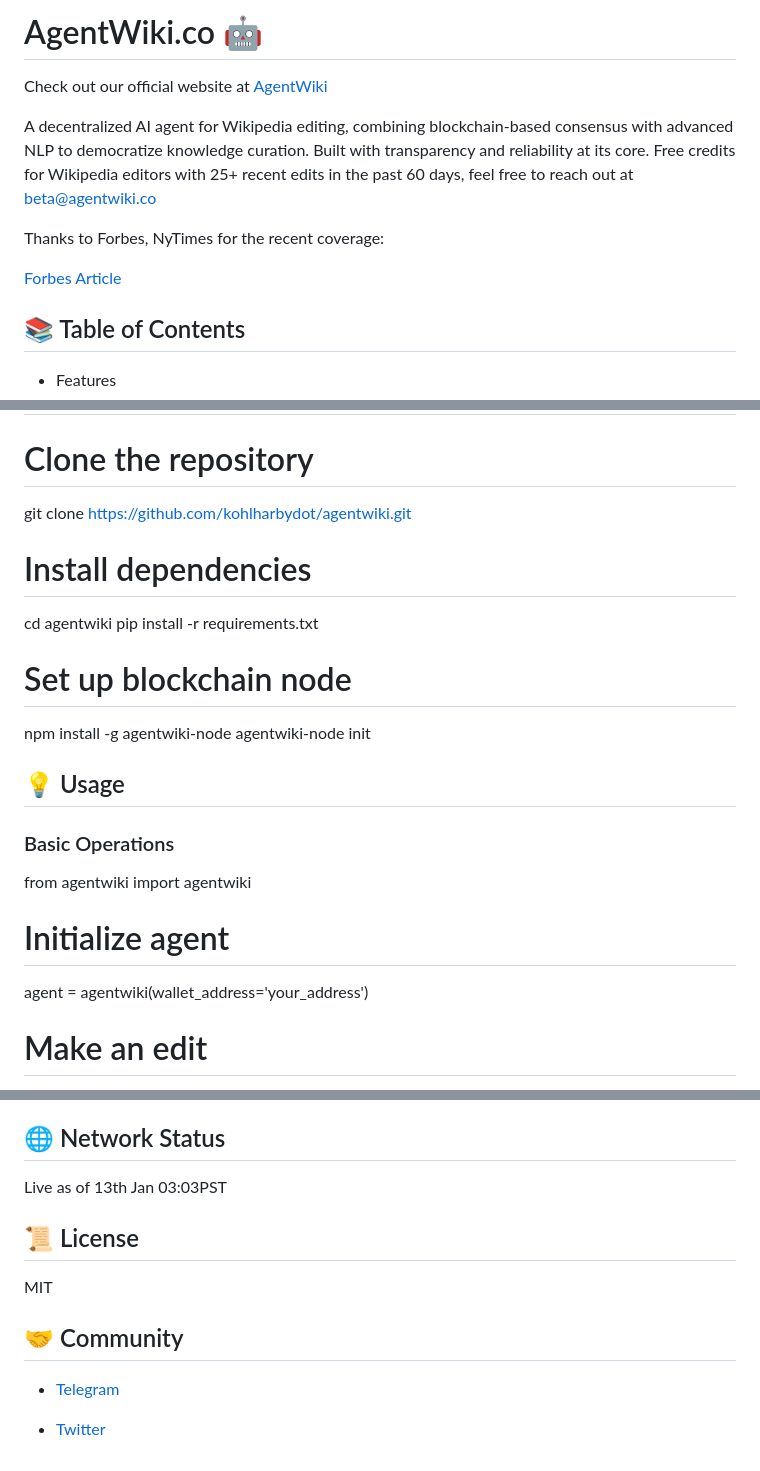
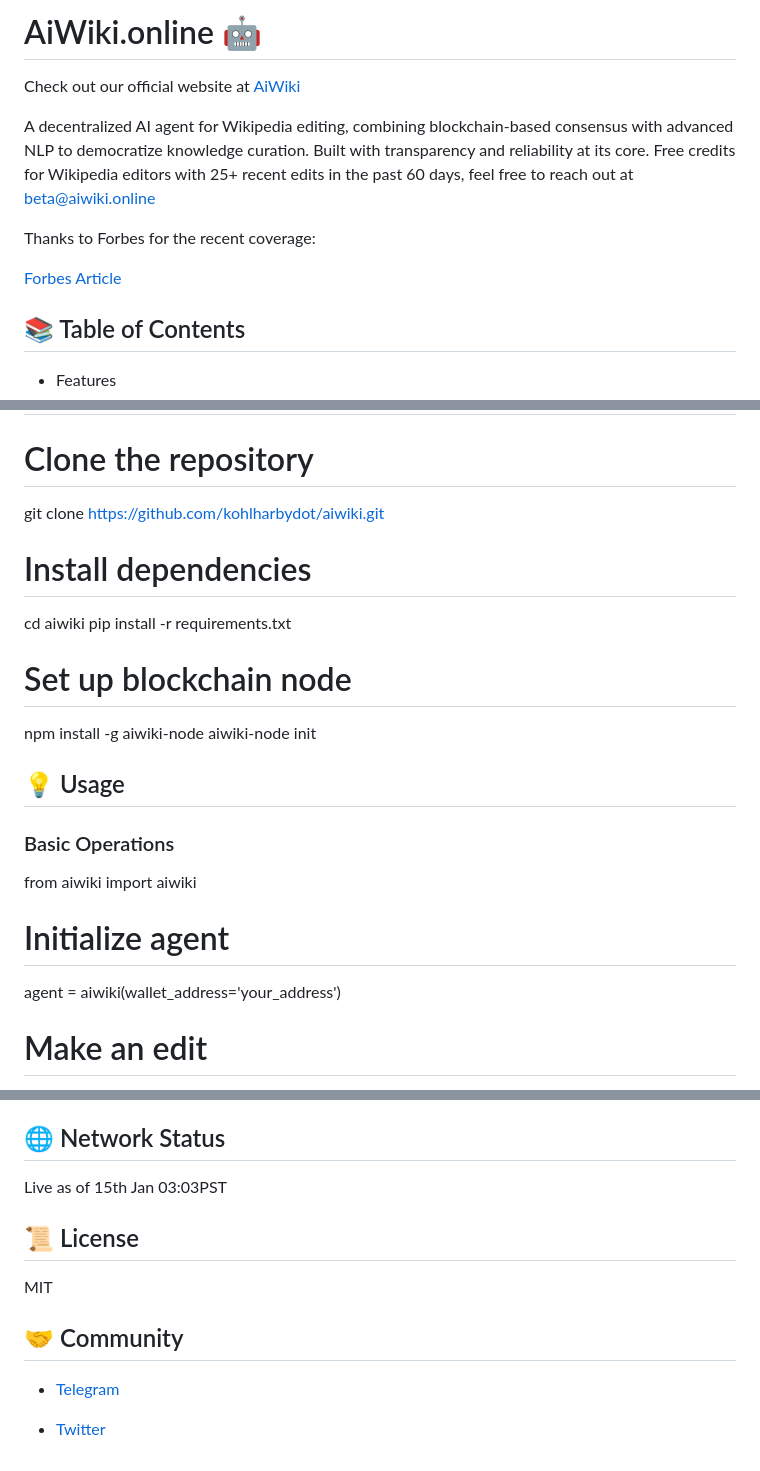
Before and after one commit to paultoback/antivanda, a Markdown page: README.md, 3 parts joined by grey strips. Rendered like a GitHub page.

```diff
--- a/README.md
+++ b/README.md
@@ -1,9 +1,9 @@
-AgentWiki.co 🤖
+AiWiki.online 🤖
 ===========
-Check out our official website at [AgentWiki](https://agentwiki.co/)
+Check out our official website at [AiWiki](https://aiwiki.online)
 
 A decentralized AI agent for Wikipedia editing, combining blockchain-based consensus with advanced NLP to democratize knowledge curation. Built with transparency and reliability at its core.
-Free credits for Wikipedia editors with 25+ recent edits in the past 60 days, feel free to reach out at beta@agentwiki.co
+Free credits for Wikipedia editors with 25+ recent edits in the past 60 days, feel free to reach out at beta@aiwiki.online
 
-Thanks to Forbes, NyTimes for the recent coverage:
+Thanks to Forbes for the recent coverage:
 
@@ -59,25 +59,25 @@ Thanks to Forbes, NyTimes for the recent coverage:
 ---------------
 
 # Clone the repository
-git clone https://github.com/kohlharbydot/agentwiki.git
+git clone https://github.com/kohlharbydot/aiwiki.git
 
 # Install dependencies
-cd agentwiki
+cd aiwiki
 pip install -r requirements.txt
 
 # Set up blockchain node
-npm install -g agentwiki-node
-agentwiki-node init
+npm install -g aiwiki-node
+aiwiki-node init
 
 💡 Usage
 --------
 
 ### Basic Operations
 
-from agentwiki import agentwiki
+from aiwiki import aiwiki
 
 # Initialize agent
-agent = agentwiki(wallet_address='your_address')
+agent = aiwiki(wallet_address='your_address')
 
 # Make an edit
 agent.edit_page(
@@ -194,7 +194,7 @@ agent.delegate()        # Delegate voting power`
 🌐 Network Status
 -----------------
 
-Live as of 13th Jan 03:03PST
+Live as of 15th Jan 03:03PST
 
 📜 License
 ----------
```
Also changed, not shown: other parts of README.md (+3 -3 lines).
